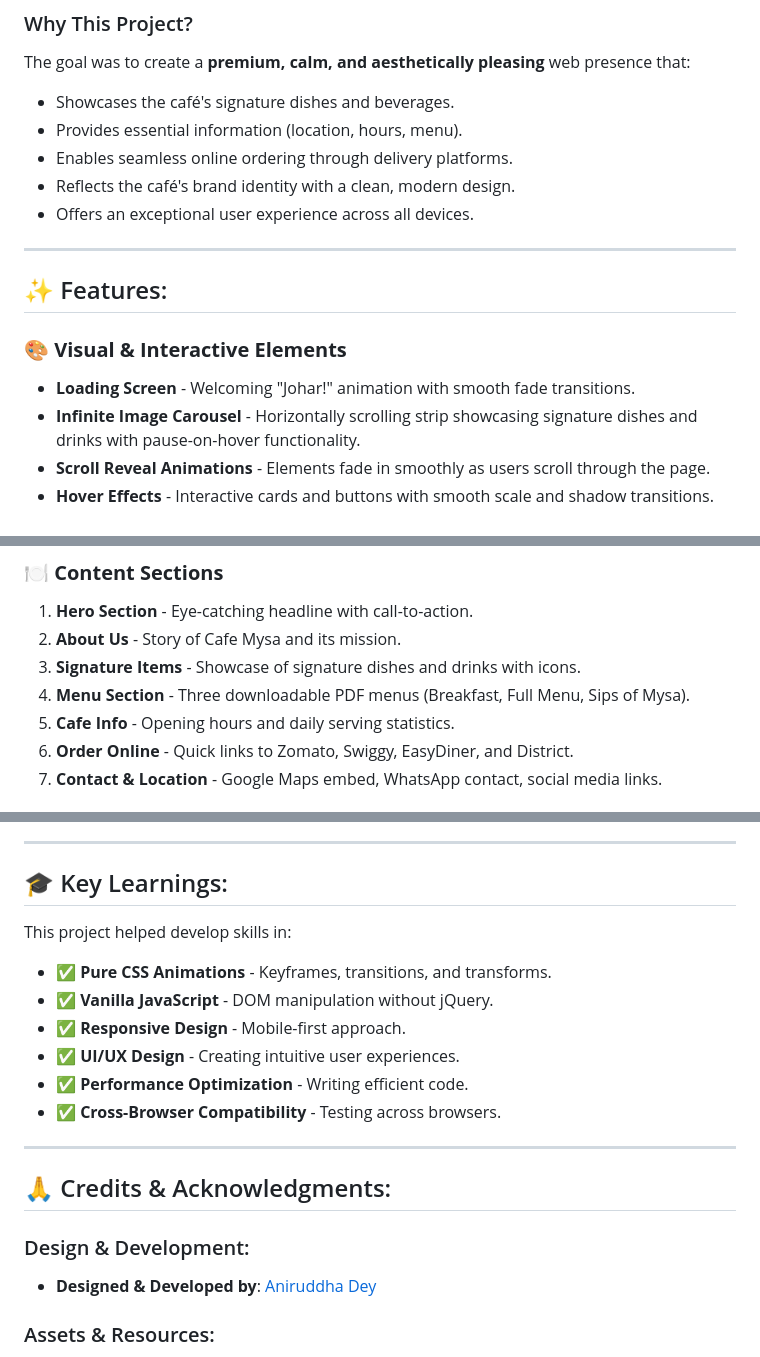
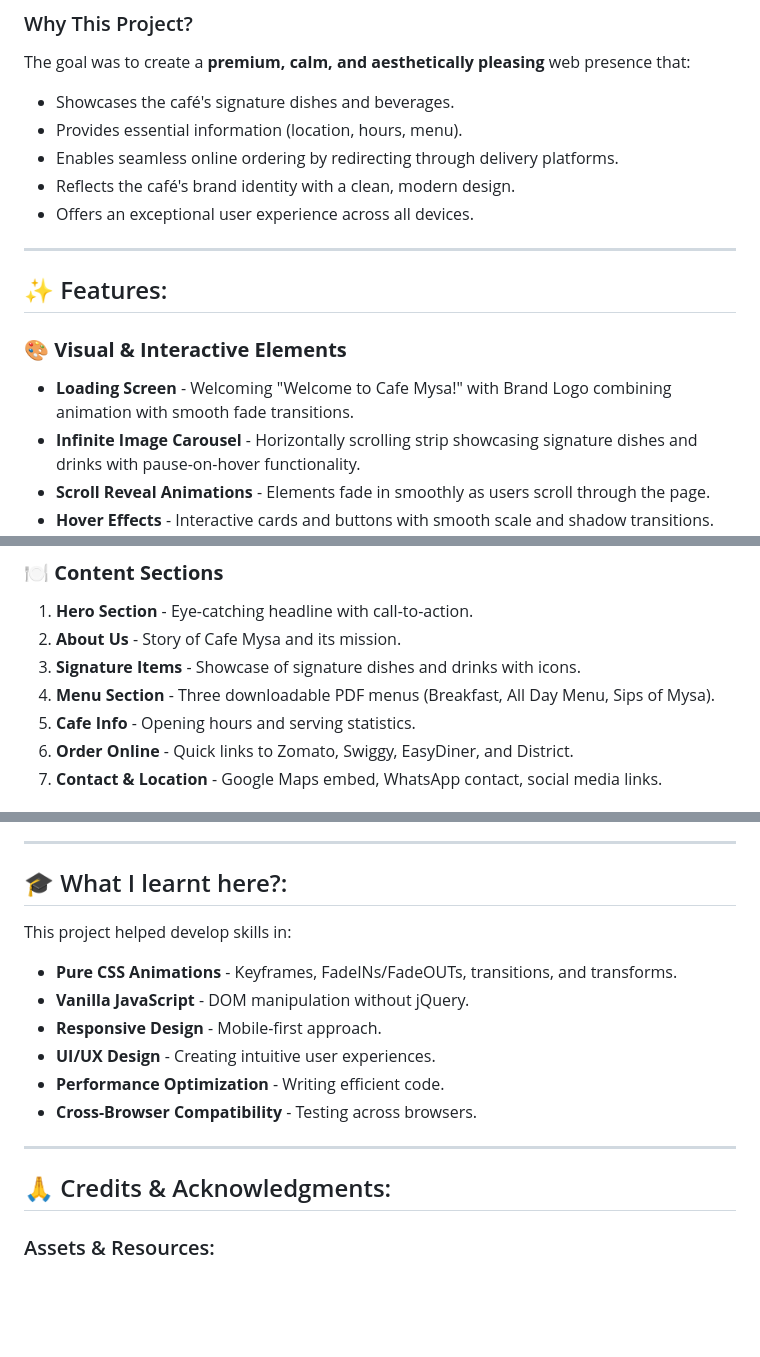
Before and after one commit to anirxddh/CafeMysa, a Markdown page: README.md, 3 parts joined by grey strips. GitHub-like rendering; blank space fills up the shorter version.

```diff
--- a/README.md
+++ b/README.md
@@ -46,7 +46,7 @@ The goal was to create a **premium, calm, and aesthetically pleasing** web prese
 
 - Showcases the café's signature dishes and beverages.
 - Provides essential information (location, hours, menu).
-- Enables seamless online ordering through delivery platforms.
+- Enables seamless online ordering by redirecting through delivery platforms.
 - Reflects the café's brand identity with a clean, modern design.
 - Offers an exceptional user experience across all devices.
 
@@ -56,7 +56,7 @@ The goal was to create a **premium, calm, and aesthetically pleasing** web prese
 
 ### 🎨 **Visual & Interactive Elements**
 
-- **Loading Screen** - Welcoming "Johar!" animation with smooth fade transitions.
+- **Loading Screen** - Welcoming "Welcome to Cafe Mysa!" with Brand Logo combining animation with smooth fade transitions.
 - **Infinite Image Carousel** - Horizontally scrolling strip showcasing signature dishes and drinks with pause-on-hover functionality.
 - **Scroll Reveal Animations** - Elements fade in smoothly as users scroll through the page.
 - **Hover Effects** - Interactive cards and buttons with smooth scale and shadow transitions.
@@ -74,8 +74,8 @@ The goal was to create a **premium, calm, and aesthetically pleasing** web prese
 1. **Hero Section** - Eye-catching headline with call-to-action.
 2. **About Us** - Story of Cafe Mysa and its mission.
 3. **Signature Items** - Showcase of signature dishes and drinks with icons.
-4. **Menu Section** - Three downloadable PDF menus (Breakfast, Full Menu, Sips of Mysa).
-5. **Cafe Info** - Opening hours and daily serving statistics.
+4. **Menu Section** - Three downloadable PDF menus (Breakfast, All Day Menu, Sips of Mysa).
+5. **Cafe Info** - Opening hours and serving statistics.
 6. **Order Online** - Quick links to Zomato, Swiggy, EasyDiner, and District.
 7. **Contact & Location** - Google Maps embed, WhatsApp contact, social media links.
 
@@ -266,24 +269,20 @@ The website is fully responsive across all devices:
 
 ---
 
-## 🎓 Key Learnings:
+## 🎓 What I learnt here?:
 
 This project helped develop skills in:
 
-- ✅ **Pure CSS Animations** - Keyframes, transitions, and transforms.
-- ✅ **Vanilla JavaScript** - DOM manipulation without jQuery.
-- ✅ **Responsive Design** - Mobile-first approach.
-- ✅ **UI/UX Design** - Creating intuitive user experiences.
-- ✅ **Performance Optimization** - Writing efficient code.
-- ✅ **Cross-Browser Compatibility** - Testing across browsers.
+- **Pure CSS Animations** - Keyframes, FadeINs/FadeOUTs, transitions, and transforms.
+- **Vanilla JavaScript** - DOM manipulation without jQuery.
+- **Responsive Design** - Mobile-first approach.
+- **UI/UX Design** - Creating intuitive user experiences.
+- **Performance Optimization** - Writing efficient code.
+- **Cross-Browser Compatibility** - Testing across browsers.
 
 ---
 
 ## 🙏 Credits & Acknowledgments:
-
-### Design & Development:
-
-- **Designed & Developed by**: [Aniruddha Dey](https://github.com/anirxddh)
 
 ### Assets & Resources:
 
```
Also changed, not shown: other parts of README.md (+12 -9 lines).
